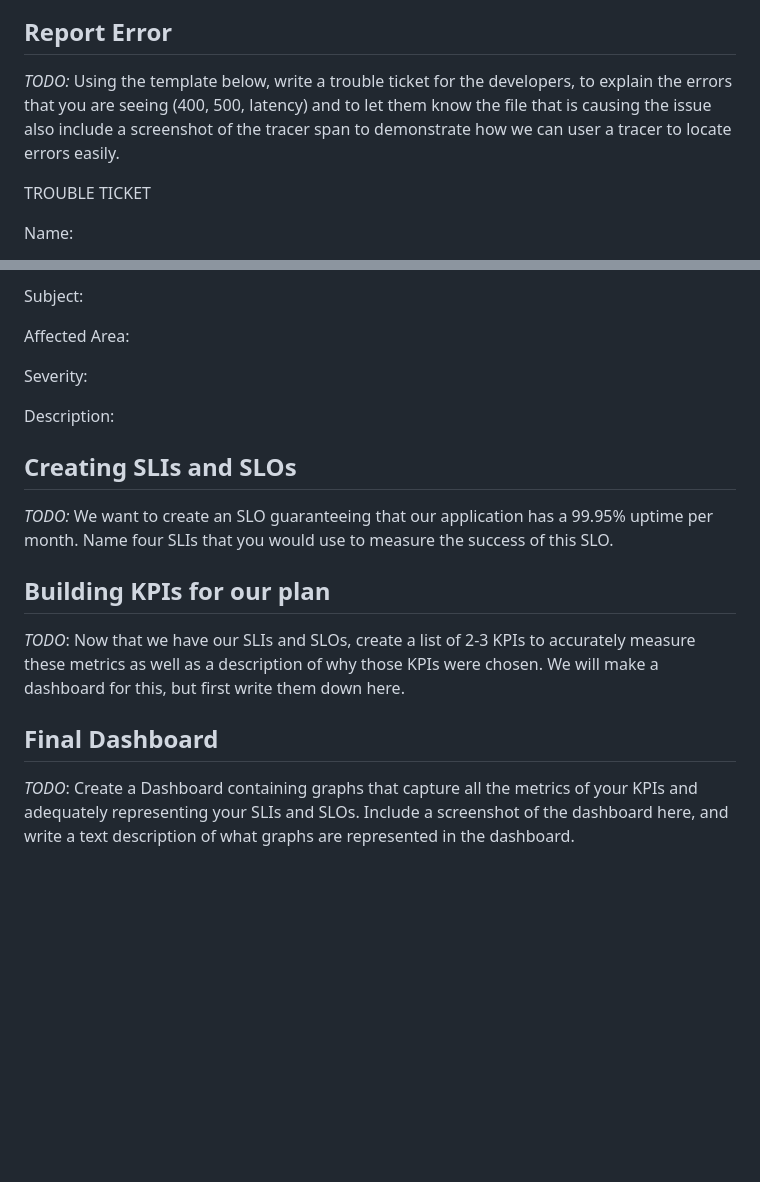
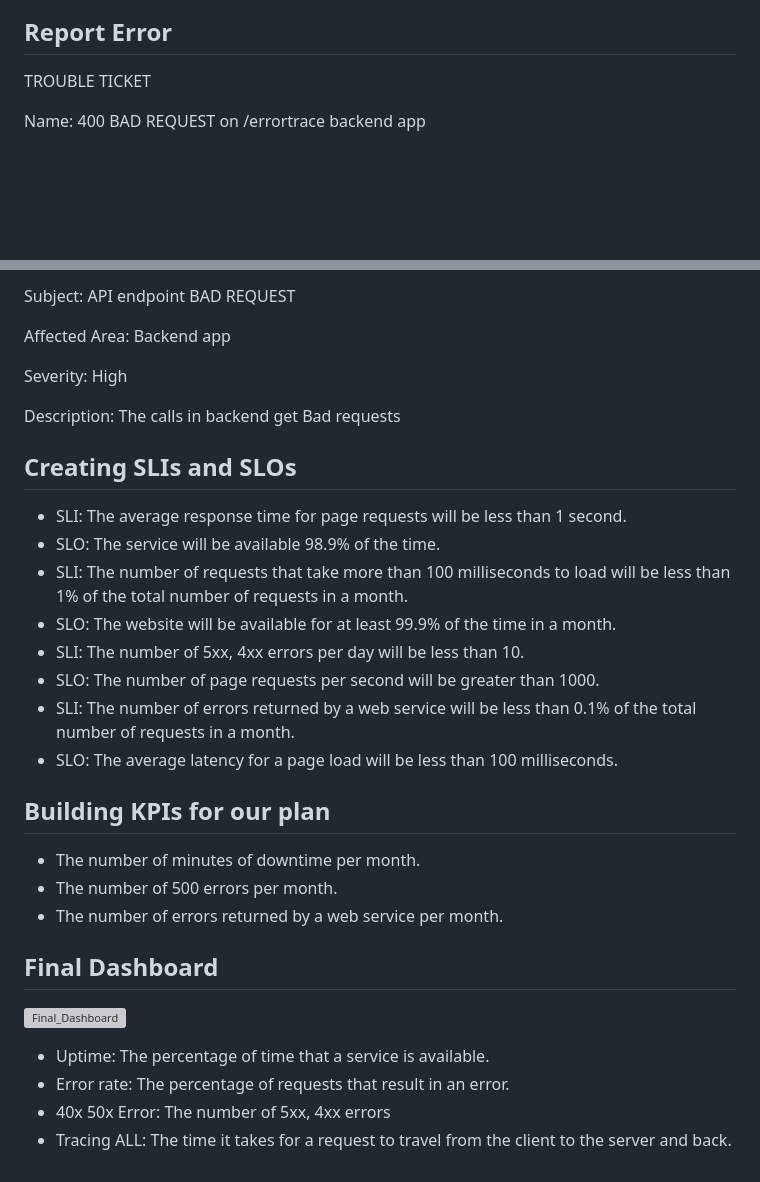
Before and after one commit to mmalzahrani/Project_Files-Building_a_Metrics_Dashboard, a Markdown page: README.md, 2 parts joined by grey strips. Rendered like a GitHub page; blank space fills up the shorter version; grey boxes are pictures that could not be loaded.

```diff
--- a/README.md
+++ b/README.md
@@ -65,8 +66,7 @@ def errortrace():
 
 ## Report Error
-*TODO:* Using the template below, write a trouble ticket for the developers, to explain the errors that you are seeing (400, 500, latency) and to let them know the file that is causing the issue also include a screenshot of the tracer span to demonstrate how we can user a tracer to locate errors easily.
 
 TROUBLE TICKET
 
-Name:
+Name: 400 BAD REQUEST on /errortrace backend app
 
@@ -74,18 +74,33 @@ Date:
 
-Subject:
+Subject: API endpoint BAD REQUEST
 
-Affected Area:
+Affected Area: Backend app
 
-Severity:
+Severity: High
 
-Description:
+Description: The calls in backend get Bad requests
 
 
 ## Creating SLIs and SLOs
-*TODO:* We want to create an SLO guaranteeing that our application has a 99.95% uptime per month. Name four SLIs that you would use to measure the success of this SLO.
+- SLI: The average response time for page requests will be less than 1 second.
+- SLO: The service will be available 98.9% of the time.
+- SLI: The number of requests that take more than 100 milliseconds to load will be less than 1% of the total number of requests in a month.
+- SLO: The website will be available for at least 99.9% of the time in a month.
+- SLI: The number of 5xx, 4xx errors per day will be less than 10.
+- SLO: The number of page requests per second will be greater than 1000.
+- SLI: The number of errors returned by a web service will be less than 0.1% of the total number of requests in a month.
+- SLO: The average latency for a page load will be less than 100 milliseconds.
+
 
 ## Building KPIs for our plan
-*TODO*: Now that we have our SLIs and SLOs, create a list of 2-3 KPIs to accurately measure these metrics as well as a description of why those KPIs were chosen. We will make a dashboard for this, but first write them down here.
+- The number of minutes of downtime per month.
+- The number of 500 errors per month.
+- The number of errors returned by a web service per month.
 
 ## Final Dashboard
-*TODO*: Create a Dashboard containing graphs that capture all the metrics of your KPIs and adequately representing your SLIs and SLOs. Include a screenshot of the dashboard here, and write a text description of what graphs are represented in the dashboard.
+![Final_Dashboard](https://github.com/mmalzahrani/Project_Files-Building_a_Metrics_Dashboard/assets/27856878/db2571a7-b362-4434-960f-52a9a4665e14)
+
+- Uptime: The percentage of time that a service is available.
+- Error rate: The percentage of requests that result in an error.
+- 40x 50x Error: The number of 5xx, 4xx errors
+- Tracing ALL: The time it takes for a request to travel from the client to the server and back.
```
Also changed, not shown: other parts of README.md (+3 -2 lines).
